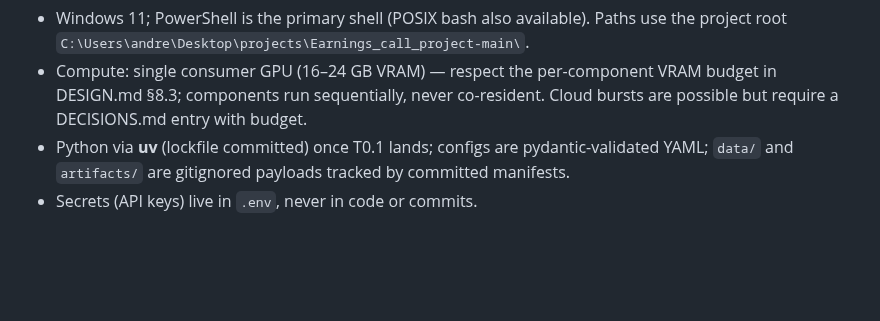
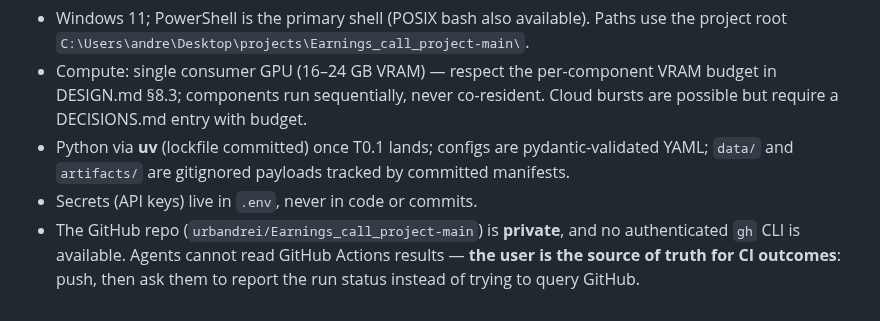
Before and after one commit to urbandrei/Earnings_call_project-main, a Markdown page: CLAUDE.md, the part around the change. GitHub-like rendering; blank space fills up the shorter version.

Commit message:
Note in CLAUDE.md: private repo, user reports CI outcomes
Co-Authored-By: Claude Fable 5 <noreply@anthropic.com>

```diff
--- a/CLAUDE.md
+++ b/CLAUDE.md
@@ -67,3 +67,4 @@ This is an **explorative research project**. Novel techniques, frontier models,
 - Compute: single consumer GPU (16–24 GB VRAM) — respect the per-component VRAM budget in DESIGN.md §8.3; components run sequentially, never co-resident. Cloud bursts are possible but require a DECISIONS.md entry with budget.
 - Python via **uv** (lockfile committed) once T0.1 lands; configs are pydantic-validated YAML; `data/` and `artifacts/` are gitignored payloads tracked by committed manifests.
 - Secrets (API keys) live in `.env`, never in code or commits.
+- The GitHub repo (`urbandrei/Earnings_call_project-main`) is **private**, and no authenticated `gh` CLI is available. Agents cannot read GitHub Actions results — **the user is the source of truth for CI outcomes**: push, then ask them to report the run status instead of trying to query GitHub.
```
